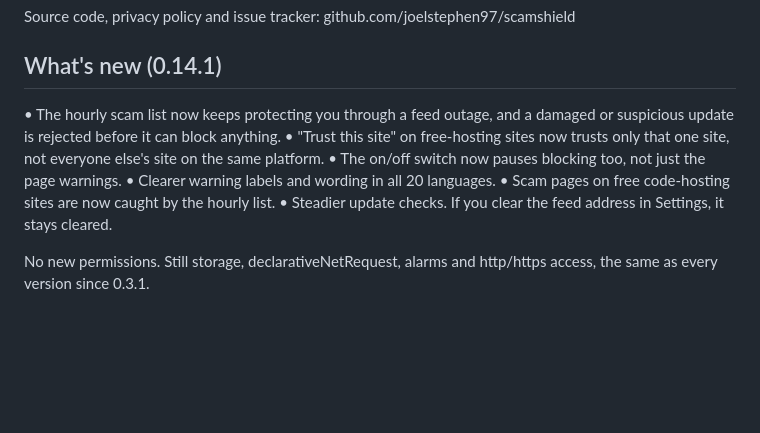
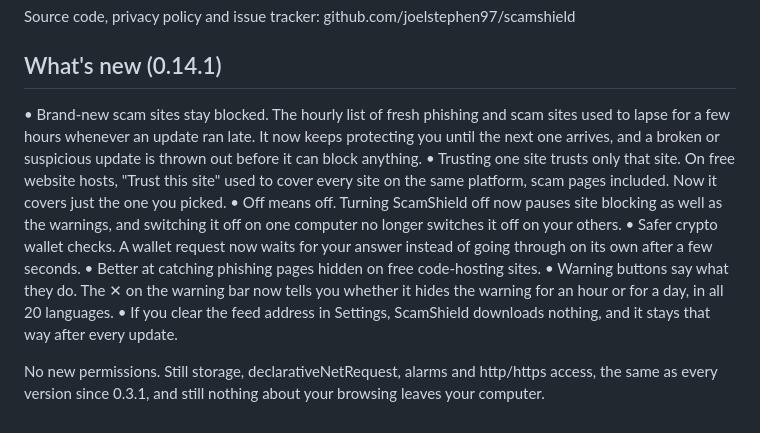
Before and after one commit to joelstephen97/scamshield, a Markdown page: store/listings/en.md, the part around the change. Rendered like a GitHub page; blank space fills up the shorter version.

Commit message:
store: rewrite 0.14.1 what's new for the listing

```diff
--- a/store/listings/en.md
+++ b/store/listings/en.md
@@ -110,11 +110,12 @@ Source code, privacy policy and issue tracker: github.com/joelstephen97/scamshie
 
 ## What's new (0.14.1)
 
-• The hourly scam list now keeps protecting you through a feed outage, and a damaged or suspicious update is rejected before it can block anything.
-• "Trust this site" on free-hosting sites now trusts only that one site, not everyone else's site on the same platform.
-• The on/off switch now pauses blocking too, not just the page warnings.
-• Clearer warning labels and wording in all 20 languages.
-• Scam pages on free code-hosting sites are now caught by the hourly list.
-• Steadier update checks. If you clear the feed address in Settings, it stays cleared.
+• Brand-new scam sites stay blocked. The hourly list of fresh phishing and scam sites used to lapse for a few hours whenever an update ran late. It now keeps protecting you until the next one arrives, and a broken or suspicious update is thrown out before it can block anything.
+• Trusting one site trusts only that site. On free website hosts, "Trust this site" used to cover every site on the same platform, scam pages included. Now it covers just the one you picked.
+• Off means off. Turning ScamShield off now pauses site blocking as well as the warnings, and switching it off on one computer no longer switches it off on your others.
+• Safer crypto wallet checks. A wallet request now waits for your answer instead of going through on its own after a few seconds.
+• Better at catching phishing pages hidden on free code-hosting sites.
+• Warning buttons say what they do. The ✕ on the warning bar now tells you whether it hides the warning for an hour or for a day, in all 20 languages.
+• If you clear the feed address in Settings, ScamShield downloads nothing, and it stays that way after every update.
 
-No new permissions. Still storage, declarativeNetRequest, alarms and http/https access, the same as every version since 0.3.1.
+No new permissions. Still storage, declarativeNetRequest, alarms and http/https access, the same as every version since 0.3.1, and still nothing about your browsing leaves your computer.
```
